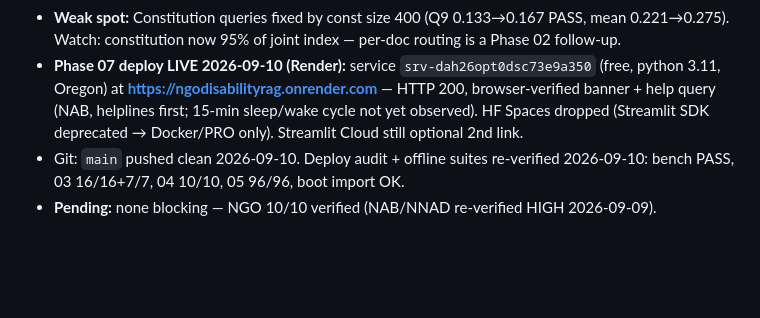
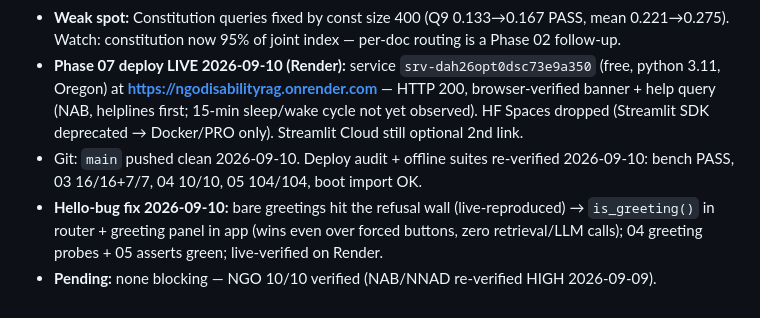
Before and after one commit to batestguy/NGOdisabilityRAG, a Markdown page: STATUS.md, the part around the change. GitHub-like rendering; blank space fills up the shorter version.

```diff
--- a/STATUS.md
+++ b/STATUS.md
@@ -10,5 +10,6 @@
 - **Corpus:** Act full 40K + factsheet 21K + Constitution 529K chars. `_SAMPLE_DO_NOT_CITE.txt` never citable.
 - **Weak spot:** Constitution queries fixed by const size 400 (Q9 0.133→0.167 PASS, mean 0.221→0.275). Watch: constitution now 95% of joint index — per-doc routing is a Phase 02 follow-up.
 - **Phase 07 deploy LIVE 2026-09-10 (Render):** service `srv-dah26opt0dsc73e9a350` (free, python 3.11, Oregon) at **https://ngodisabilityrag.onrender.com** — HTTP 200, browser-verified banner + help query (NAB, helplines first; 15-min sleep/wake cycle not yet observed). HF Spaces dropped (Streamlit SDK deprecated → Docker/PRO only). Streamlit Cloud still optional 2nd link.
-- Git: `main` pushed clean 2026-09-10. Deploy audit + offline suites re-verified 2026-09-10: bench PASS, 03 16/16+7/7, 04 10/10, 05 96/96, boot import OK.
+- Git: `main` pushed clean 2026-09-10. Deploy audit + offline suites re-verified 2026-09-10: bench PASS, 03 16/16+7/7, 04 10/10, 05 104/104, boot import OK.
+- **Hello-bug fix 2026-09-10:** bare greetings hit the refusal wall (live-reproduced) → `is_greeting()` in router + greeting panel in app (wins even over forced buttons, zero retrieval/LLM calls); 04 greeting probes + 05 asserts green; live-verified on Render.
 - **Pending:** none blocking — NGO 10/10 verified (NAB/NNAD re-verified HIGH 2026-09-09).
```
Also changed, not shown: LEARNING_JOURNAL.md (+5 -0 lines).
